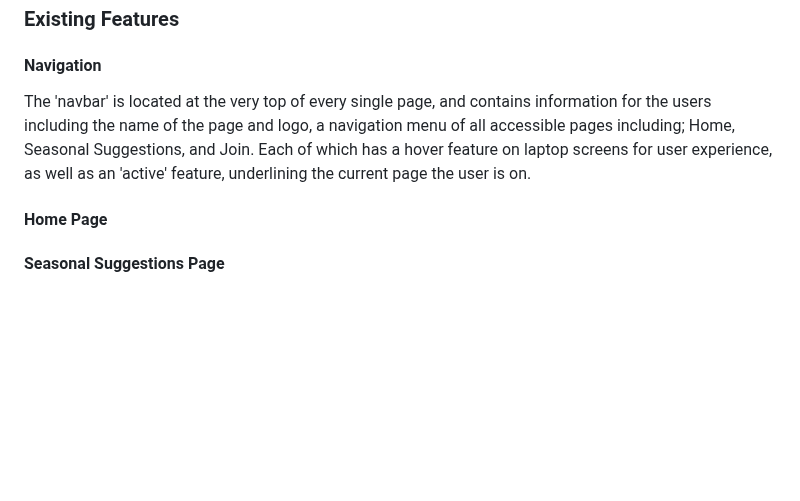
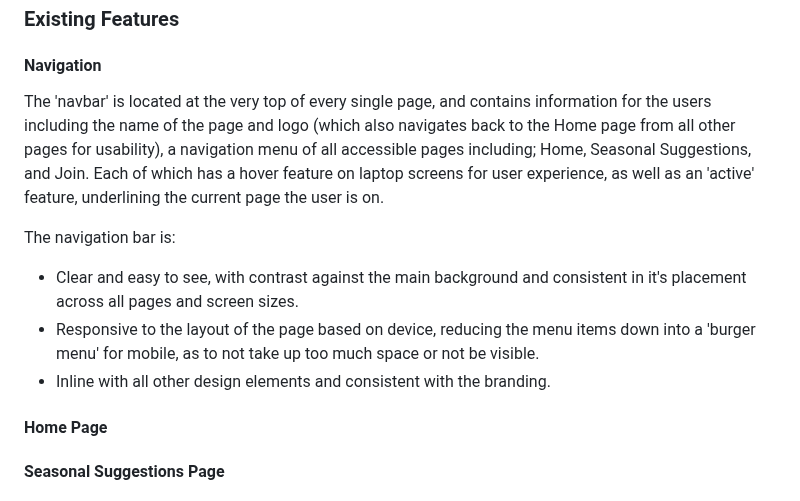
Before and after one commit to LcodeM/fresh_patch_v2, a Markdown page: README.md, the part around the change. GitHub-like rendering; blank space fills up the shorter version.

```diff
--- a/README.md
+++ b/README.md
@@ -130,7 +130,12 @@ All image sizes were edited using [Image Resizer](https://imageresizer.com/).
 
 #### Navigation
 
-The 'navbar' is located at the very top of every single page, and contains information for the users including the name of the page and logo, a navigation menu of all accessible pages including; Home, Seasonal Suggestions, and Join. Each of which has a hover feature on laptop screens for user experience, as well as an 'active' feature, underlining the current page the user is on.
+The 'navbar' is located at the very top of every single page, and contains information for the users including the name of the page and logo (which also navigates back to the Home page from all other pages for usability), a navigation menu of all accessible pages including; Home, Seasonal Suggestions, and Join. Each of which has a hover feature on laptop screens for user experience, as well as an 'active' feature, underlining the current page the user is on.
+
+The navigation bar is:
+- Clear and easy to see, with contrast against the main background and consistent in it's placement across all pages and screen sizes.
+- Responsive to the layout of the page based on device, reducing the menu items down into a 'burger menu' for mobile, as to not take up too much space or not be visible.
+- Inline with all other design elements and consistent with the branding.
 
 
 
```
